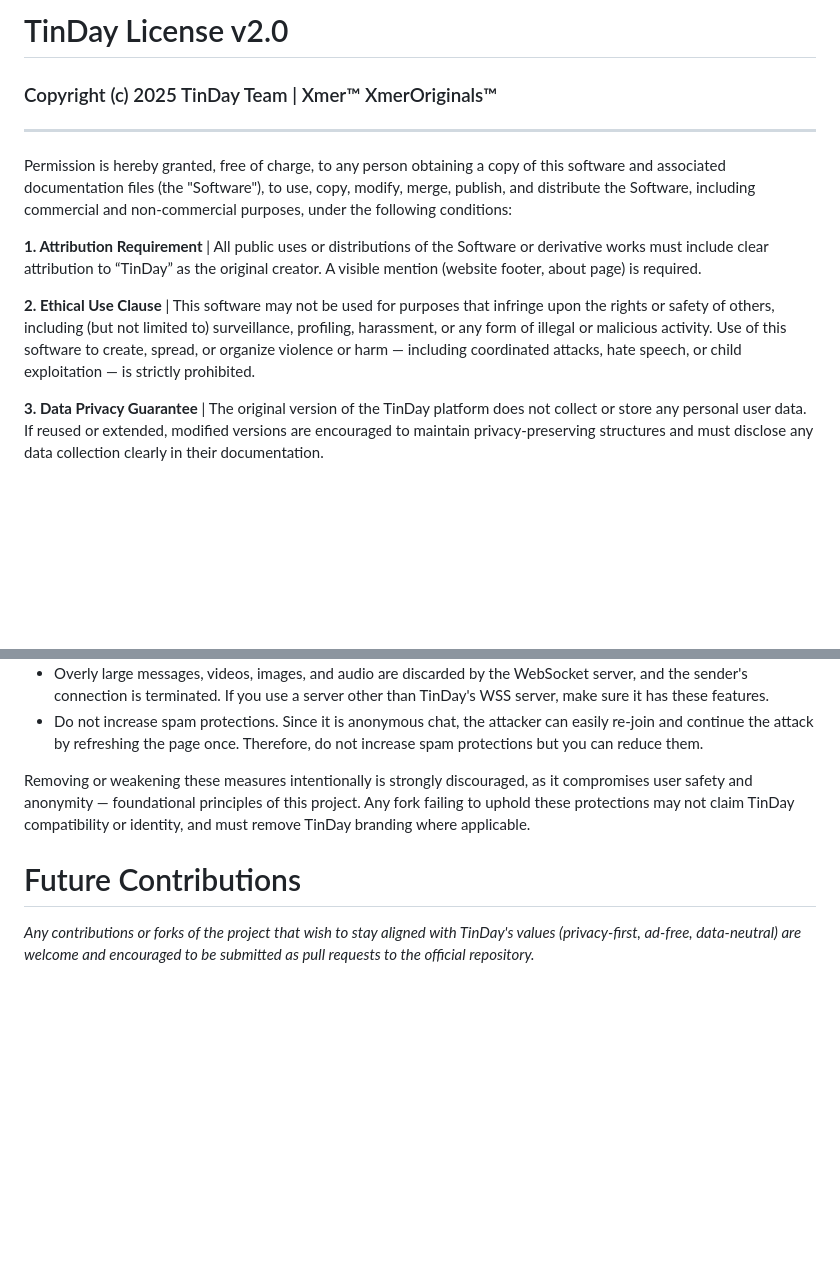
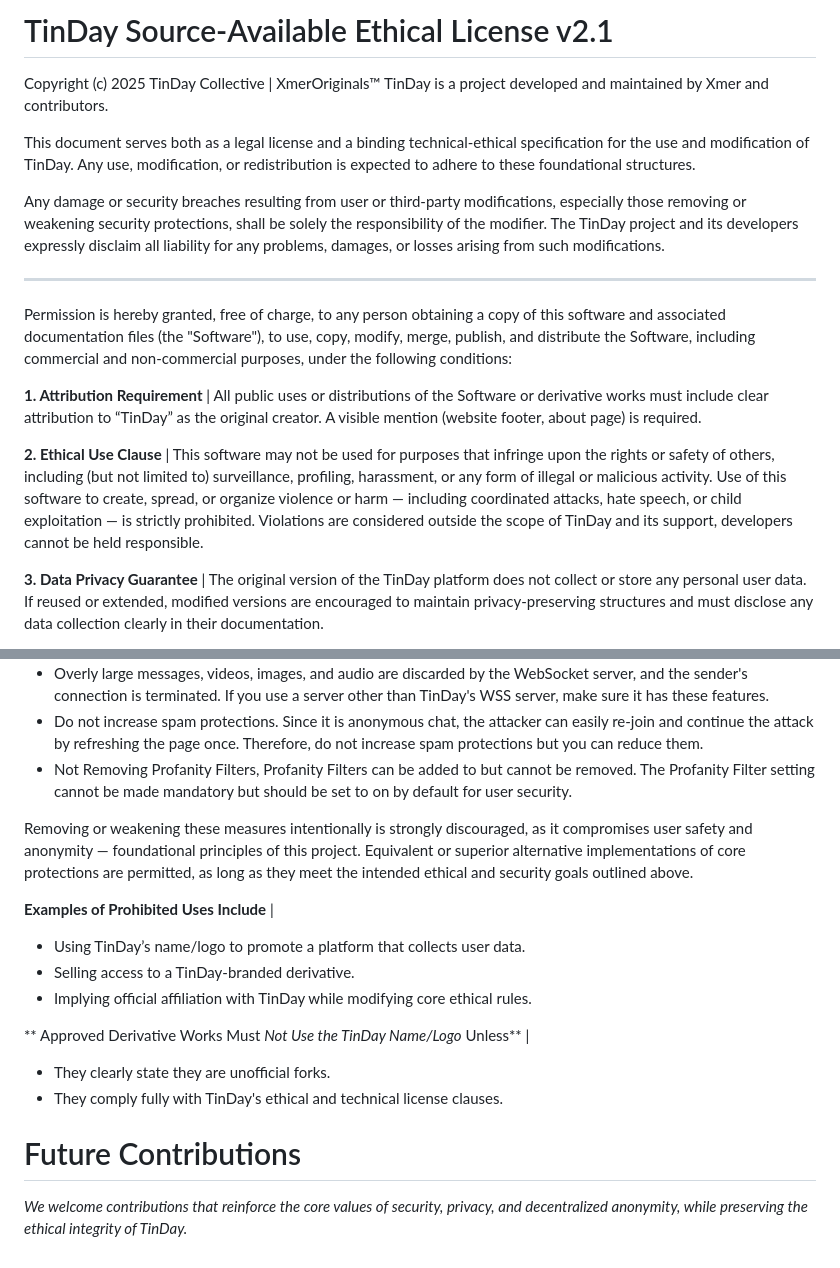
Before and after one commit to xmeroriginals/tinday, a Markdown page: LICENSE.md, 2 parts joined by grey strips. Rendered like a GitHub page; blank space fills up the shorter version.

Commit message:
+ TinDay Full License v2.1 | Copyright (c) 2025 TinDay Collective | XmerOriginals™

```diff
--- a/LICENSE.md
+++ b/LICENSE.md
@@ -1,14 +1,20 @@
-# TinDay License v2.0
-### Copyright (c) 2025 TinDay Team | Xmer™ XmerOriginals™
+# TinDay Source-Available Ethical License v2.1
+Copyright (c) 2025 TinDay Collective | XmerOriginals™
+TinDay is a project developed and maintained by Xmer and contributors.
+
+This document serves both as a legal license and a binding technical-ethical specification for the use and modification of TinDay.
+Any use, modification, or redistribution is expected to adhere to these foundational structures.
+
+Any damage or security breaches resulting from user or third-party modifications, especially those removing or weakening security protections, shall be solely the responsibility of the modifier. The TinDay project and its developers expressly disclaim all liability for any problems, damages, or losses arising from such modifications.
+
 ---
-
 Permission is hereby granted, free of charge, to any person obtaining a copy of this software and associated documentation files (the "Software"), to use, copy, modify, merge, publish, and distribute the Software, including commercial and non-commercial purposes, under the following conditions:
 
 **1. Attribution Requirement** |
 All public uses or distributions of the Software or derivative works must include clear attribution to “TinDay” as the original creator. A visible mention (website footer, about page) is required.
 
 **2. Ethical Use Clause** |
-This software may not be used for purposes that infringe upon the rights or safety of others, including (but not limited to) surveillance, profiling, harassment, or any form of illegal or malicious activity. Use of this software to create, spread, or organize violence or harm — including coordinated attacks, hate speech, or child exploitation — is strictly prohibited.
+This software may not be used for purposes that infringe upon the rights or safety of others, including (but not limited to) surveillance, profiling, harassment, or any form of illegal or malicious activity. Use of this software to create, spread, or organize violence or harm — including coordinated attacks, hate speech, or child exploitation — is strictly prohibited. Violations are considered outside the scope of TinDay and its support, developers cannot be held responsible.
 
 **3. Data Privacy Guarantee** |
 The original version of the TinDay platform does not collect or store any personal user data. If reused or extended, modified versions are encouraged to maintain privacy-preserving structures and must disclose any data collection clearly in their documentation.
@@ -45,9 +51,19 @@ _Basics_
 - Do not remove warning messages that will prevent users from being manipulated by attackers. If you do remove them, support them with your own official warning messages. (Never leave official messages; always inform your users with official messages.)
 - Overly large messages, videos, images, and audio are discarded by the WebSocket server, and the sender's connection is terminated. If you use a server other than TinDay's WSS server, make sure it has these features.
 - Do not increase spam protections. Since it is anonymous chat, the attacker can easily re-join and continue the attack by refreshing the page once. Therefore, do not increase spam protections but you can reduce them.
+- Not Removing Profanity Filters, Profanity Filters can be added to but cannot be removed. The Profanity Filter setting cannot be made mandatory but should be set to on by default for user security.
 
 Removing or weakening these measures intentionally is strongly discouraged, as it compromises user safety and anonymity — foundational principles of this project.
-Any fork failing to uphold these protections may not claim TinDay compatibility or identity, and must remove TinDay branding where applicable.
+Equivalent or superior alternative implementations of core protections are permitted, as long as they meet the intended ethical and security goals outlined above.
+
+**Examples of Prohibited Uses Include** |
+- Using TinDay’s name/logo to promote a platform that collects user data.
+- Selling access to a TinDay-branded derivative.
+- Implying official affiliation with TinDay while modifying core ethical rules.
+
+** Approved Derivative Works Must _Not Use the TinDay Name/Logo_ Unless** |
+- They clearly state they are unofficial forks.
+- They comply fully with TinDay's ethical and technical license clauses.
 
 # Future Contributions
-_Any contributions or forks of the project that wish to stay aligned with TinDay's values (privacy-first, ad-free, data-neutral) are welcome and encouraged to be submitted as pull requests to the official repository._
+_We welcome contributions that reinforce the core values of security, privacy, and decentralized anonymity, while preserving the ethical integrity of TinDay._
```
